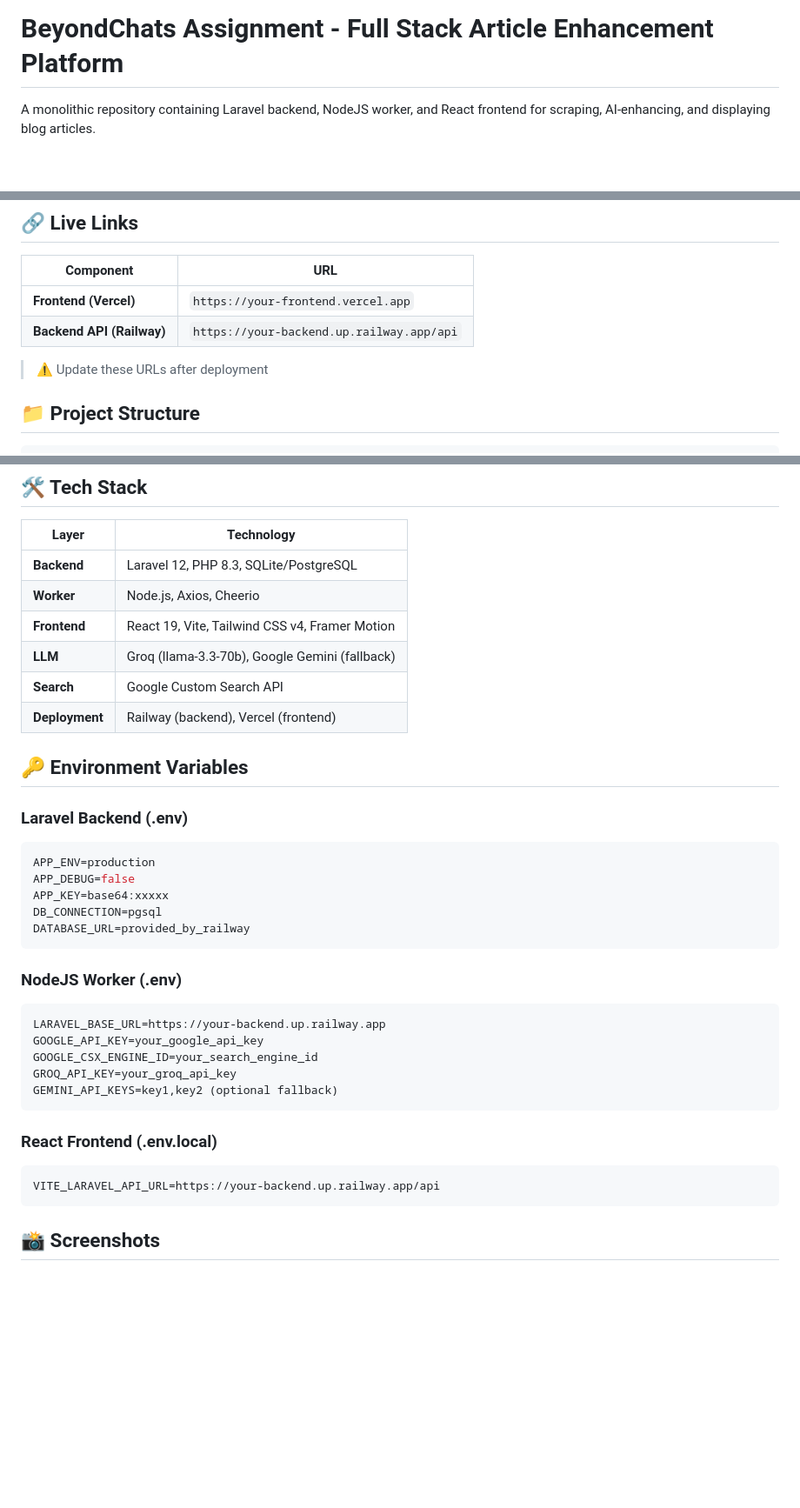
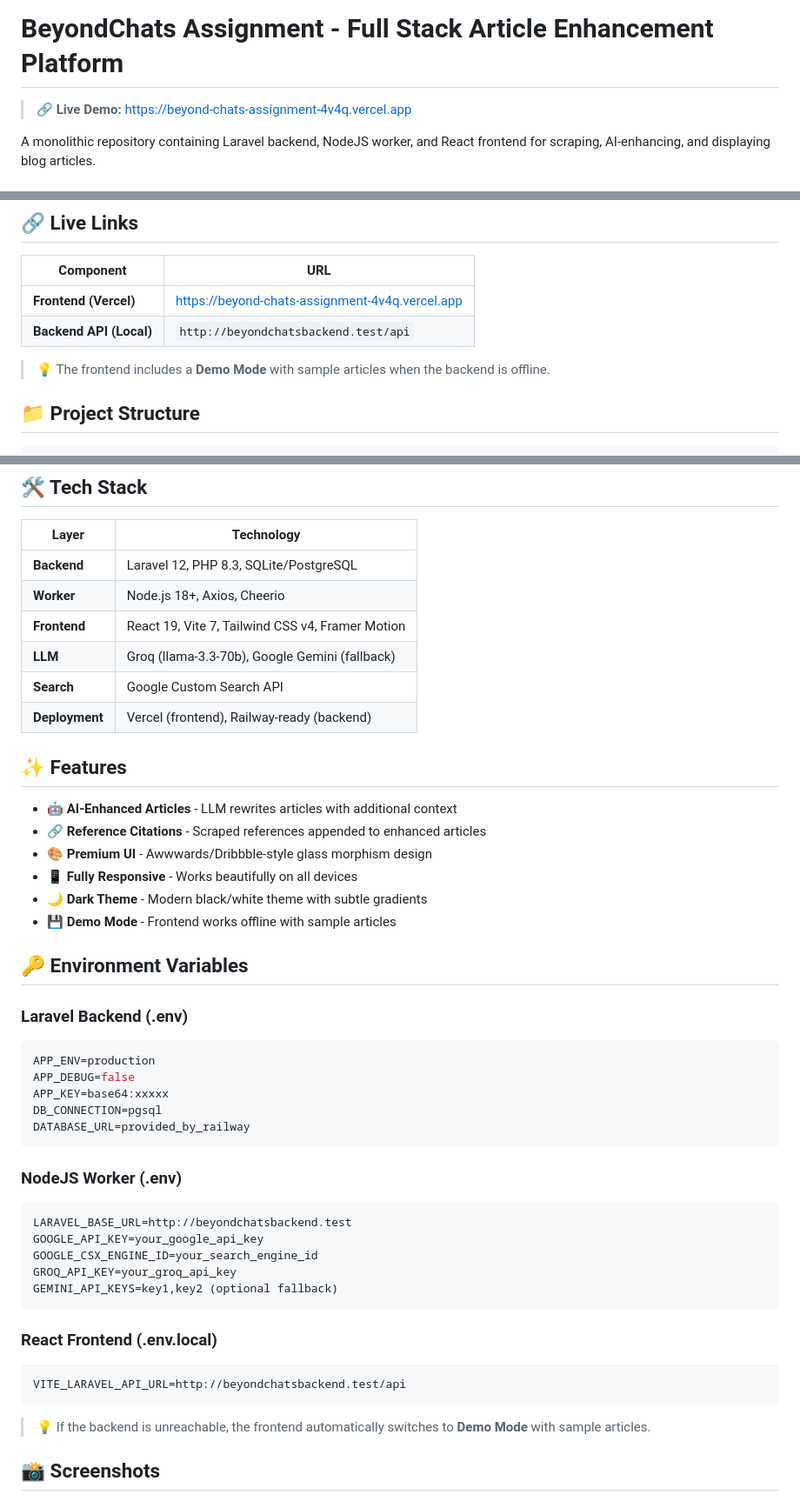
Before and after one commit to Yashu9844/BeyondChats-assignment, a Markdown page: README.md, 3 parts joined by grey strips. Shown at 87% size. Drawn GitHub-style; blank space fills up the shorter version.

Commit message:
fix:small update on live link

````diff
--- a/README.md
+++ b/README.md
@@ -1,4 +1,6 @@
 # BeyondChats Assignment - Full Stack Article Enhancement Platform
+
+> 🔗 **Live Demo:** [https://beyond-chats-assignment-4v4q.vercel.app](https://beyond-chats-assignment-4v4q.vercel.app)
 
 A monolithic repository containing Laravel backend, NodeJS worker, and React frontend for scraping, AI-enhancing, and displaying blog articles.
 
@@ -72,10 +74,10 @@ PHASE 3: Display
 
 | Component | URL |
 |-----------|-----|
-| **Frontend (Vercel)** | `https://your-frontend.vercel.app` |
-| **Backend API (Railway)** | `https://your-backend.up.railway.app/api` |
+| **Frontend (Vercel)** | [https://beyond-chats-assignment-4v4q.vercel.app](https://beyond-chats-assignment-4v4q.vercel.app) |
+| **Backend API (Local)** | `http://beyondchatsbackend.test/api` |
 
-> ⚠️ Update these URLs after deployment
+> 💡 The frontend includes a **Demo Mode** with sample articles when the backend is offline.
 
 ## 📁 Project Structure
 
@@ -202,11 +204,20 @@ Frontend will be available at: **http://localhost:5173**
 | Layer | Technology |
 |-------|------------|
 | **Backend** | Laravel 12, PHP 8.3, SQLite/PostgreSQL |
-| **Worker** | Node.js, Axios, Cheerio |
-| **Frontend** | React 19, Vite, Tailwind CSS v4, Framer Motion |
+| **Worker** | Node.js 18+, Axios, Cheerio |
+| **Frontend** | React 19, Vite 7, Tailwind CSS v4, Framer Motion |
 | **LLM** | Groq (llama-3.3-70b), Google Gemini (fallback) |
 | **Search** | Google Custom Search API |
-| **Deployment** | Railway (backend), Vercel (frontend) |
+| **Deployment** | Vercel (frontend), Railway-ready (backend) |
+
+## ✨ Features
+
+- **🤖 AI-Enhanced Articles** - LLM rewrites articles with additional context
+- **🔗 Reference Citations** - Scraped references appended to enhanced articles
+- **🎨 Premium UI** - Awwwards/Dribbble-style glass morphism design
+- **📱 Fully Responsive** - Works beautifully on all devices
+- **🌙 Dark Theme** - Modern black/white theme with subtle gradients
+- **💾 Demo Mode** - Frontend works offline with sample articles
 
 ## 🔑 Environment Variables
 
@@ -221,7 +232,7 @@ DATABASE_URL=provided_by_railway
 
 ### NodeJS Worker (.env)
 ```env
-LARAVEL_BASE_URL=https://your-backend.up.railway.app
+LARAVEL_BASE_URL=http://beyondchatsbackend.test
 GOOGLE_API_KEY=your_google_api_key
 GOOGLE_CSX_ENGINE_ID=your_search_engine_id
 GROQ_API_KEY=your_groq_api_key
@@ -230,8 +241,10 @@ GEMINI_API_KEYS=key1,key2 (optional fallback)
 
 ### React Frontend (.env.local)
 ```env
-VITE_LARAVEL_API_URL=https://your-backend.up.railway.app/api
+VITE_LARAVEL_API_URL=http://beyondchatsbackend.test/api
 ```
+
+> 💡 If the backend is unreachable, the frontend automatically switches to **Demo Mode** with sample articles.
 
 ## 📸 Screenshots
 
````
Also changed, not shown: other parts of README.md (+6 -4 lines).
